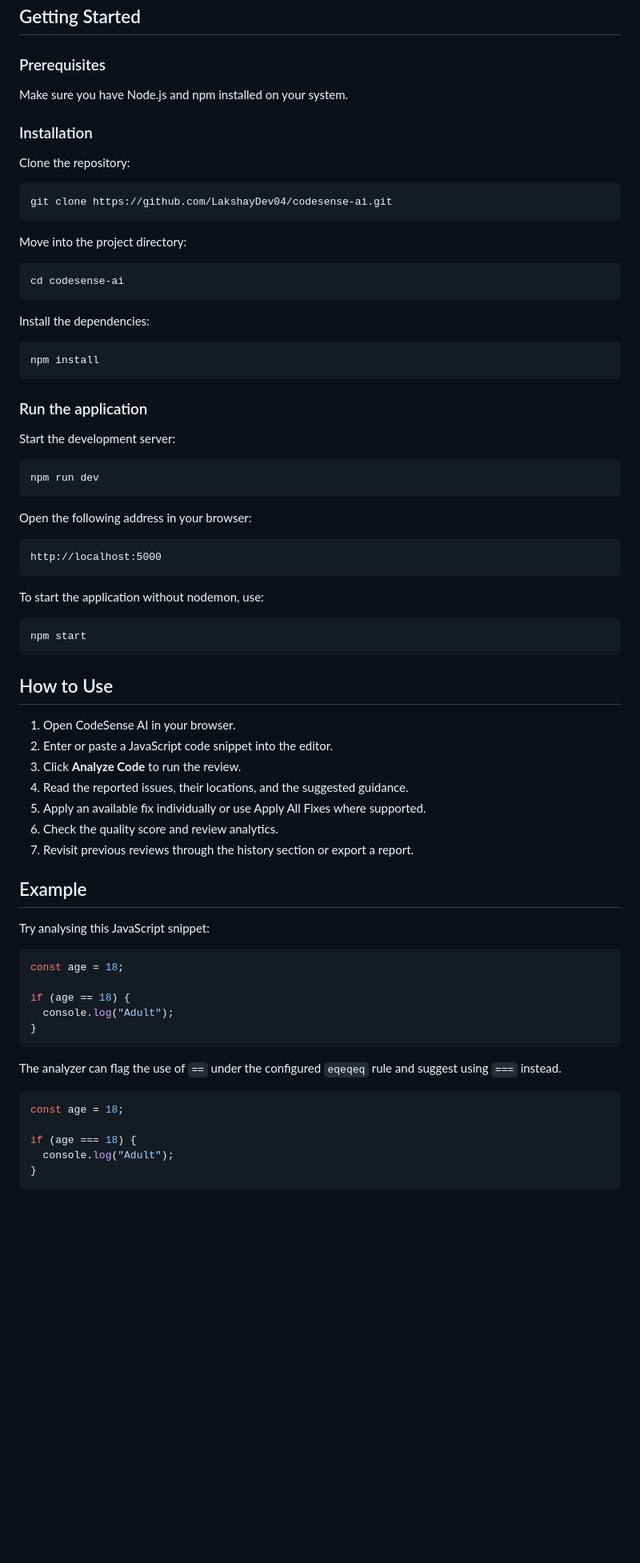
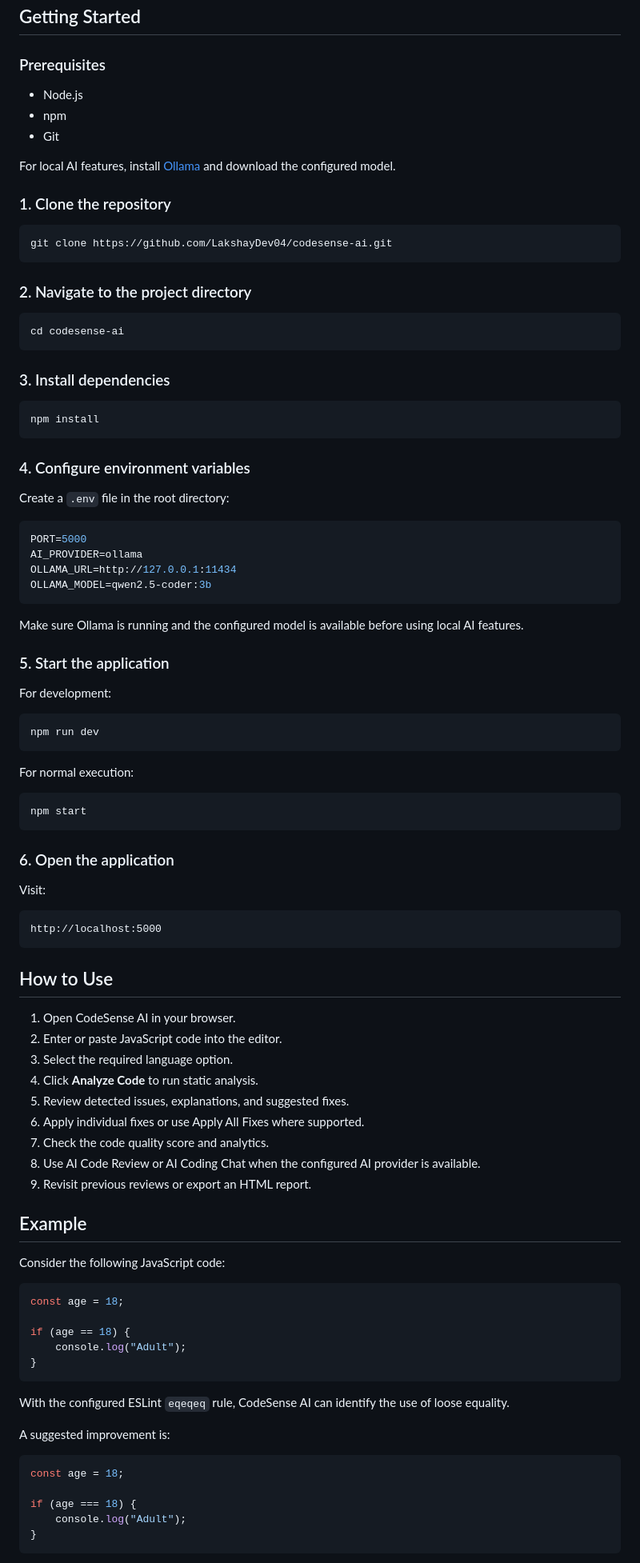
Before and after one commit to LakshayDev04/codesense-ai, a Markdown page: README.md, the part around one of its changes. Shown at 80% size. GitHub-like rendering; blank space fills up the shorter version.

````diff
--- a/README.md
+++ b/README.md
@@ -34,77 +67,98 @@ Try CodeSense AI here:
 
 ### Prerequisites
 
-Make sure you have Node.js and npm installed on your system.
+- Node.js
+- npm
+- Git
 
-### Installation
+For local AI features, install [Ollama](https://ollama.com/) and download the configured model.
 
-Clone the repository:
+### 1. Clone the repository
 
 ```bash
 git clone https://github.com/LakshayDev04/codesense-ai.git
 ```
 
-Move into the project directory:
+### 2. Navigate to the project directory
 
 ```bash
 cd codesense-ai
 ```
 
-Install the dependencies:
+### 3. Install dependencies
 
 ```bash
 npm install
 ```
 
-### Run the application
+### 4. Configure environment variables
 
-Start the development server:
+Create a `.env` file in the root directory:
+
+```env
+PORT=5000
+AI_PROVIDER=ollama
+OLLAMA_URL=http://127.0.0.1:11434
+OLLAMA_MODEL=qwen2.5-coder:3b
+```
+
+Make sure Ollama is running and the configured model is available before using local AI features.
+
+### 5. Start the application
+
+For development:
 
 ```bash
 npm run dev
 ```
 
-Open the following address in your browser:
+For normal execution:
+
+```bash
+npm start
+```
+
+### 6. Open the application
+
+Visit:
 
 ```text
 http://localhost:5000
 ```
 
-To start the application without nodemon, use:
-
-```bash
-npm start
-```
-
 ## How to Use
 
 1. Open CodeSense AI in your browser.
-2. Enter or paste a JavaScript code snippet into the editor.
-3. Click **Analyze Code** to run the review.
-4. Read the reported issues, their locations, and the suggested guidance.
-5. Apply an available fix individually or use Apply All Fixes where supported.
-6. Check the quality score and review analytics.
-7. Revisit previous reviews through the history section or export a report.
+2. Enter or paste JavaScript code into the editor.
+3. Select the required language option.
+4. Click **Analyze Code** to run static analysis.
+5. Review detected issues, explanations, and suggested fixes.
+6. Apply individual fixes or use Apply All Fixes where supported.
+7. Check the code quality score and analytics.
+8. Use AI Code Review or AI Coding Chat when the configured AI provider is available.
+9. Revisit previous reviews or export an HTML report.
 
 ## Example
 
-Try analysing this JavaScript snippet:
+Consider the following JavaScript code:
 
 ```javascript
 const age = 18;
 
 if (age == 18) {
-  console.log("Adult");
+    console.log("Adult");
 }
 ```
 
-The analyzer can flag the use of `==` under the configured `eqeqeq` rule and suggest using `===` instead.
+With the configured ESLint `eqeqeq` rule, CodeSense AI can identify the use of loose equality.
+
+A suggested improvement is:
 
 ```javascript
 const age = 18;
 
 if (age === 18) {
-  console.log("Adult");
+    console.log("Adult");
 }
 ```
 
````
Also changed, not shown: other parts of README.md (+98 -109 lines).
